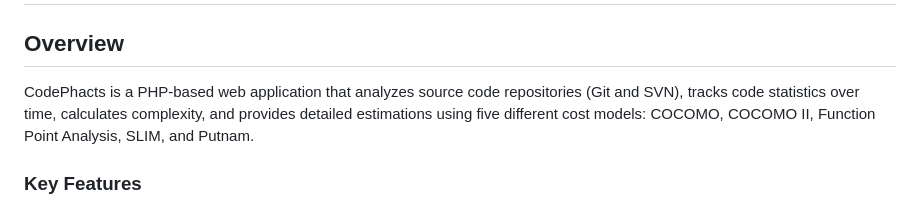
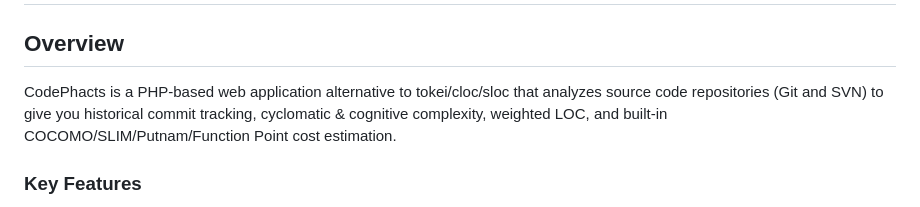
Before and after one commit to bozimmerman/codephacts, a Markdown page: README.md, the part around the change. Rendered like a GitHub page.

Commit message:
git-svn-id: svn://192.168.1.10/public/CodePhacts@24951 0d6f1817-ed0e-0410-87c9-987e46238f29

```diff
--- a/README.md
+++ b/README.md
@@ -2,9 +2,9 @@
 
 ## Overview
 
-CodePhacts is a PHP-based web application that analyzes source code repositories (Git and SVN),
-tracks code statistics over time, calculates complexity, and provides detailed estimations
-using five different cost models: COCOMO, COCOMO II, Function Point Analysis, SLIM, and Putnam.
+CodePhacts is a PHP-based web application alternative to tokei/cloc/sloc that analyzes source
+code repositories (Git and SVN) to give you historical commit tracking, cyclomatic & cognitive
+complexity, weighted LOC, and built-in COCOMO/SLIM/Putnam/Function Point cost estimation.
 
 ### Key Features
 
```
